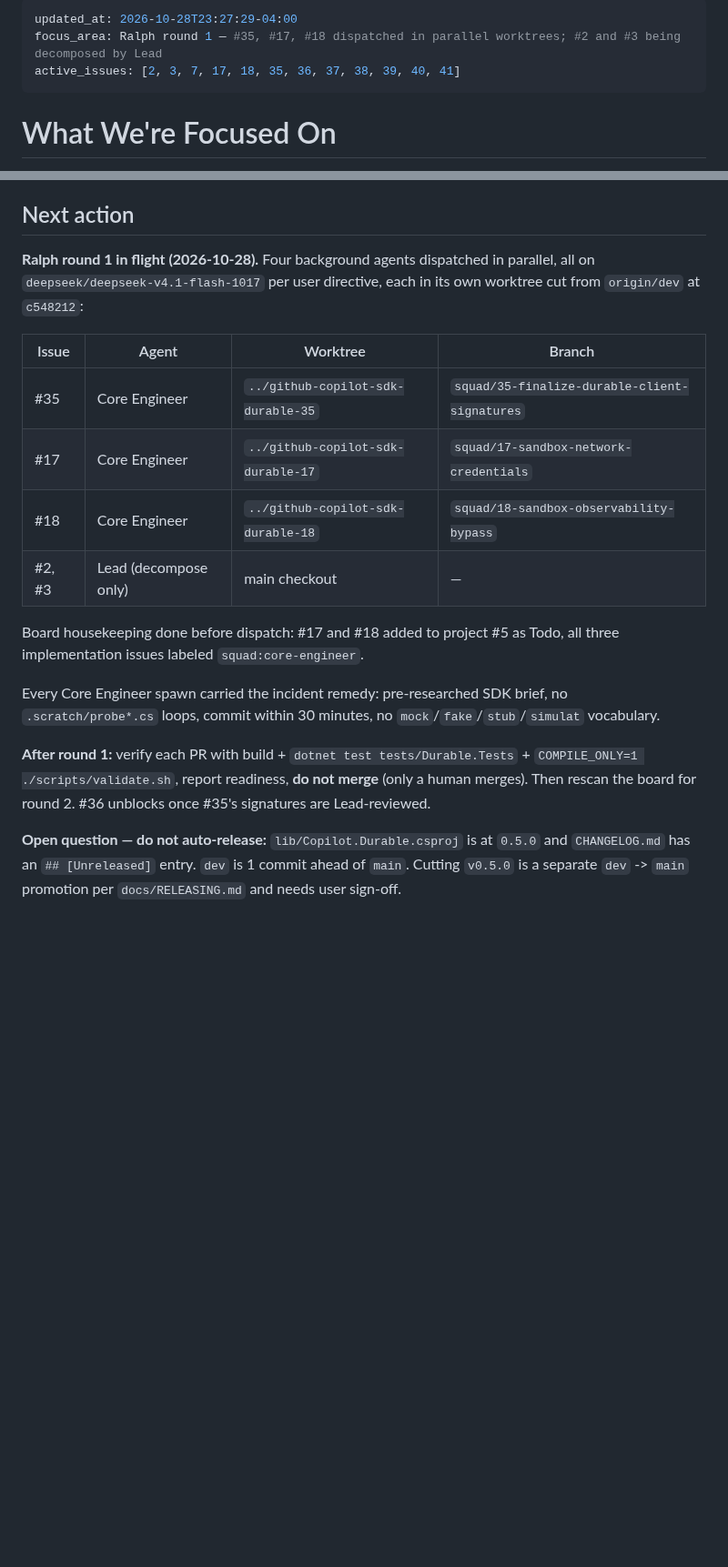
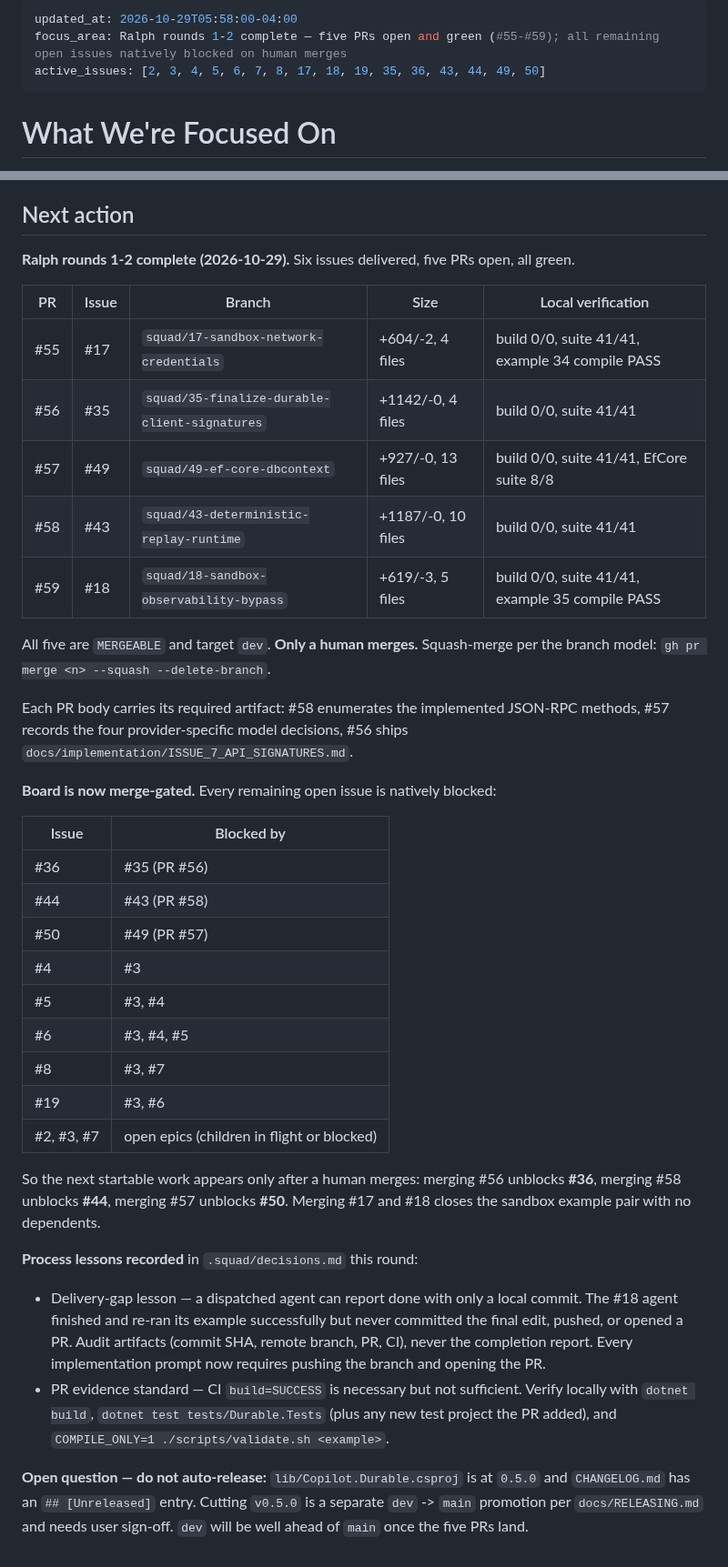
Before and after one commit to matthewcorven/github-copilot-sdk-durable, a Markdown page: .squad/identity/now.md, 2 parts joined by grey strips. Shown at 91% size. Drawn GitHub-style; blank space fills up the shorter version.

```diff
--- a/.squad/identity/now.md
+++ b/.squad/identity/now.md
@@ -1,7 +1,7 @@
 ---
-updated_at: 2026-10-28T23:27:29-04:00
-focus_area: Ralph round 1 — #35, #17, #18 dispatched in parallel worktrees; #2 and #3 being decomposed by Lead
-active_issues: [2, 3, 7, 17, 18, 35, 36, 37, 38, 39, 40, 41]
+updated_at: 2026-10-29T05:58:00-04:00
+focus_area: Ralph rounds 1-2 complete — five PRs open and green (#55-#59); all remaining open issues natively blocked on human merges
+active_issues: [2, 3, 4, 5, 6, 7, 8, 17, 18, 19, 35, 36, 43, 44, 49, 50]
 ---
 
 # What We're Focused On
@@ -71,27 +71,52 @@ Todo: #2, #3, #4, #5, #6, #7, #8, #17, #18, #19, #35-#41.
 
 ## Next action
 
-**Ralph round 1 in flight (2026-10-28).** Four background agents dispatched in parallel, all on
-`deepseek/deepseek-v4.1-flash-1017` per user directive, each in its own worktree cut from
-`origin/dev` at `c548212`:
+**Ralph rounds 1-2 complete (2026-10-29).** Six issues delivered, five PRs open, all green.
 
-| Issue | Agent | Worktree | Branch |
-|---|---|---|---|
-| #35 | Core Engineer | `../github-copilot-sdk-durable-35` | `squad/35-finalize-durable-client-signatures` |
-| #17 | Core Engineer | `../github-copilot-sdk-durable-17` | `squad/17-sandbox-network-credentials` |
-| #18 | Core Engineer | `../github-copilot-sdk-durable-18` | `squad/18-sandbox-observability-bypass` |
-| #2, #3 | Lead (decompose only) | main checkout | — |
+| PR | Issue | Branch | Size | Local verification |
+|---|---|---|---|---|
+| #55 | #17 | `squad/17-sandbox-network-credentials` | +604/-2, 4 files | build 0/0, suite 41/41, example 34 compile PASS |
+| #56 | #35 | `squad/35-finalize-durable-client-signatures` | +1142/-0, 4 files | build 0/0, suite 41/41 |
+| #57 | #49 | `squad/49-ef-core-dbcontext` | +927/-0, 13 files | build 0/0, suite 41/41, EfCore suite 8/8 |
+| #58 | #43 | `squad/43-deterministic-replay-runtime` | +1187/-0, 10 files | build 0/0, suite 41/41 |
+| #59 | #18 | `squad/18-sandbox-observability-bypass` | +619/-3, 5 files | build 0/0, suite 41/41, example 35 compile PASS |
 
-Board housekeeping done before dispatch: #17 and #18 added to project #5 as Todo, all three
-implementation issues labeled `squad:core-engineer`.
+All five are `MERGEABLE` and target `dev`. **Only a human merges.** Squash-merge per the branch
+model: `gh pr merge <n> --squash --delete-branch`.
 
-Every Core Engineer spawn carried the incident remedy: pre-researched SDK brief, no
-`.scratch/probe*.cs` loops, commit within 30 minutes, no `mock`/`fake`/`stub`/`simulat` vocabulary.
+Each PR body carries its required artifact: #58 enumerates the implemented JSON-RPC methods,
+#57 records the four provider-specific model decisions, #56 ships
+`docs/implementation/ISSUE_7_API_SIGNATURES.md`.
 
-**After round 1:** verify each PR with build + `dotnet test tests/Durable.Tests` +
-`COMPILE_ONLY=1 ./scripts/validate.sh`, report readiness, **do not merge** (only a human merges).
-Then rescan the board for round 2. #36 unblocks once #35's signatures are Lead-reviewed.
+**Board is now merge-gated.** Every remaining open issue is natively blocked:
+
+| Issue | Blocked by |
+|---|---|
+| #36 | #35 (PR #56) |
+| #44 | #43 (PR #58) |
+| #50 | #49 (PR #57) |
+| #4 | #3 |
+| #5 | #3, #4 |
+| #6 | #3, #4, #5 |
+| #8 | #3, #7 |
+| #19 | #3, #6 |
+| #2, #3, #7 | open epics (children in flight or blocked) |
+
+So the next startable work appears only after a human merges: merging #56 unblocks **#36**,
+merging #58 unblocks **#44**, merging #57 unblocks **#50**. Merging #17 and #18 closes the
+sandbox example pair with no dependents.
+
+**Process lessons recorded** in `.squad/decisions.md` this round:
+
+- Delivery-gap lesson — a dispatched agent can report done with only a local commit. The #18
+  agent finished and re-ran its example successfully but never committed the final edit, pushed,
+  or opened a PR. Audit artifacts (commit SHA, remote branch, PR, CI), never the completion report.
+  Every implementation prompt now requires pushing the branch and opening the PR.
+- PR evidence standard — CI `build=SUCCESS` is necessary but not sufficient. Verify locally with
+  `dotnet build`, `dotnet test tests/Durable.Tests` (plus any new test project the PR added), and
+  `COMPILE_ONLY=1 ./scripts/validate.sh <example>`.
 
 **Open question — do not auto-release:** `lib/Copilot.Durable.csproj` is at `0.5.0` and
-`CHANGELOG.md` has an `## [Unreleased]` entry. `dev` is 1 commit ahead of `main`. Cutting
-`v0.5.0` is a separate `dev` -> `main` promotion per `docs/RELEASING.md` and needs user sign-off.
+`CHANGELOG.md` has an `## [Unreleased]` entry. Cutting `v0.5.0` is a separate `dev` -> `main`
+promotion per `docs/RELEASING.md` and needs user sign-off. `dev` will be well ahead of `main`
+once the five PRs land.
```
Also changed, not shown: .squad/decisions.md (+78 -0 lines).
